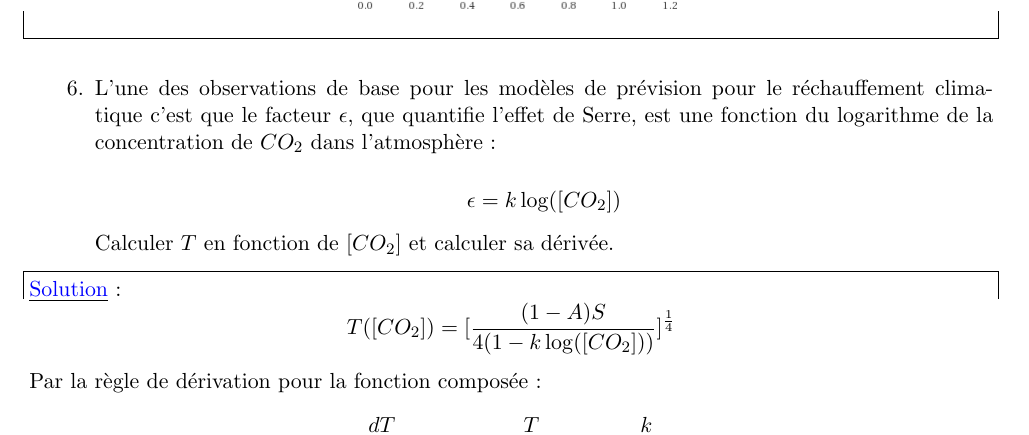
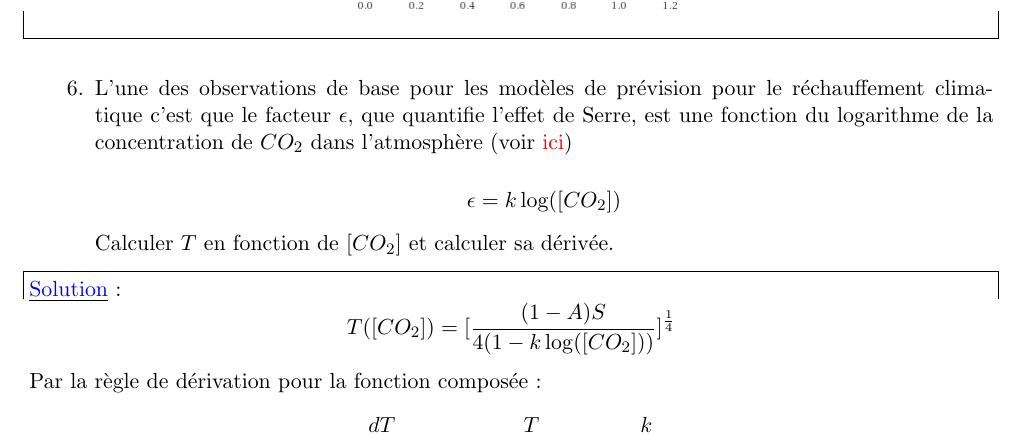
Before and after one commit to ExercicesMath/Exo-Math-Clima-L1, a LaTeX paper (main.tex): part of page 18 of 24, cut so that both start at the same text. Compiled offline with pdfLaTeX.

Commit message:
Updates from Overleaf

```diff
--- a/main.tex
+++ b/main.tex
@@ -1049,7 +1049,7 @@ $$\lim_{\epsilon\to 1^{-}} T(\epsilon)= +\infty $$
 
 \end{solution}
 
-\item L'une des observations de base pour les modèles de prévision pour le réchauffement climatique c'est que le facteur $\epsilon$, que quantifie l'effet de Serre, est une fonction du logarithme de la concentration de $CO_2$ dans l'atmosphère:
+\item L'une des observations de base pour les modèles de prévision pour le réchauffement climatique c'est que le facteur $\epsilon$, que quantifie l'effet de Serre, est une fonction du logarithme de la concentration de $CO_2$ dans l'atmosphère (voir \href{https://en.wikipedia.org/wiki/Svante_Arrhenius#Greenhouse_effect}{ici})
 
 $$
 \epsilon= k\log([CO_2])
```
